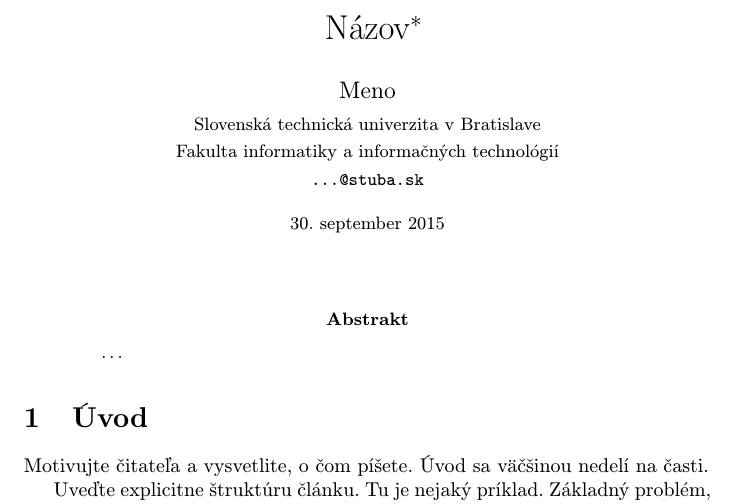
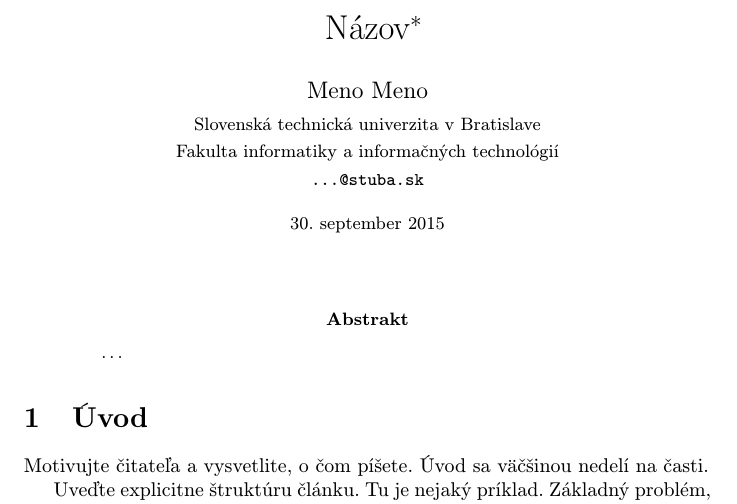
Before and after one commit to M4rtin5/clanok, a LaTeX paper (clanok.tex): part of page 1 of 2, cut so that both start at the same text. Compiled offline with pdfLaTeX.

Commit message:
Add files via upload

```diff
--- a/clanok.tex
+++ b/clanok.tex
@@ -17,7 +17,7 @@
 
 \title{Názov\thanks{Semestrálny projekt v predmete Metódy inžinierskej práce, ak. rok 2015/16, vedenie: Meno Priezvisko}} % meno a priezvisko vyučujúceho na cvičeniach
 
-\author{Meno\\[2pt]
+\author{Meno Meno\\[2pt]
 	{\small Slovenská technická univerzita v Bratislave}\\
 	{\small Fakulta informatiky a informačných technológií}\\
 	{\small \texttt{...@stuba.sk}}
```
